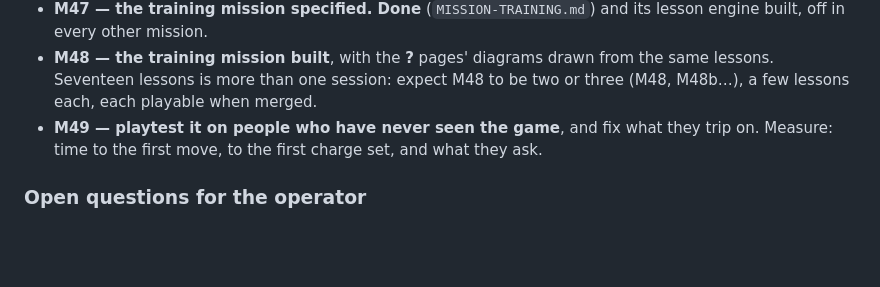
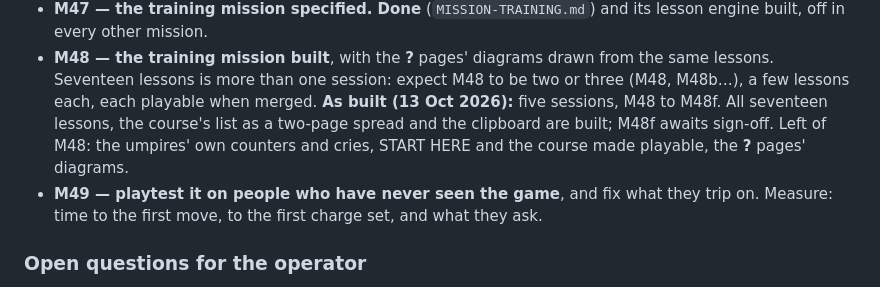
Before and after one commit to DavisPiero/burn-by-dawn, a Markdown page: ROADMAP.md, the part around the change. GitHub-like rendering; blank space fills up the shorter version.

Commit message:
close the session: the roadmap's M48 line as built
Co-Authored-By: Claude Opus 5.5 <noreply@anthropic.com>

```diff
--- a/ROADMAP.md
+++ b/ROADMAP.md
@@ -496,6 +496,10 @@ passed. The operator's list, with what I would add:
 - **M48 — the training mission built**, with the **?** pages' diagrams drawn from the
   same lessons. Seventeen lessons is more than one session: expect M48 to be two or
   three (M48, M48b…), a few lessons each, each playable when merged.
+  **As built (13 Oct 2026):** five sessions, M48 to M48f. All seventeen lessons, the
+  course's list as a two-page spread and the clipboard are built; M48f awaits sign-off.
+  Left of M48: the umpires' own counters and cries, START HERE and the course made
+  playable, the **?** pages' diagrams.
 - **M49 — playtest it on people who have never seen the game**, and fix what they
   trip on. Measure: time to the first move, to the first charge set, and what they ask.
 
```
Also changed, not shown: DECISIONS.md (+1 -0 lines).
